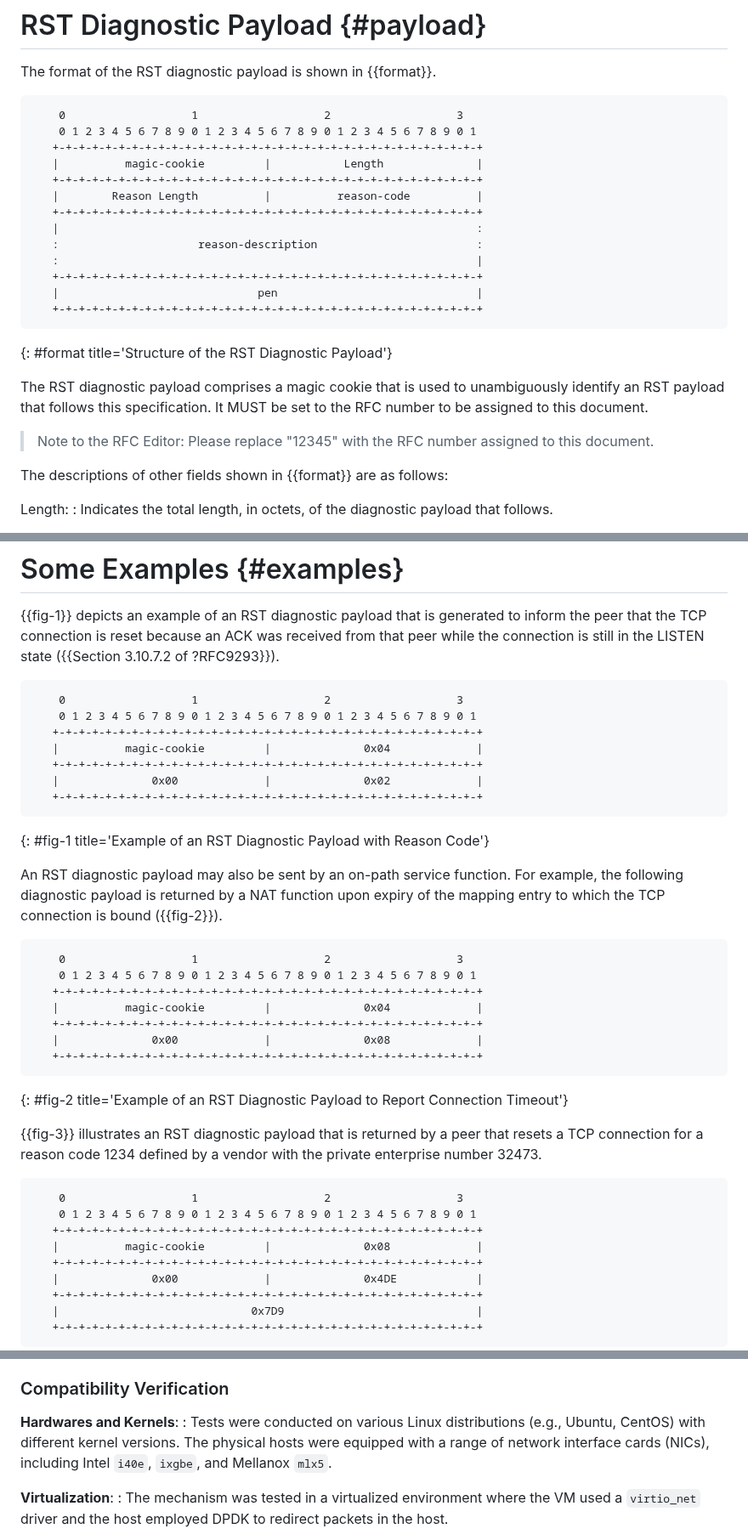
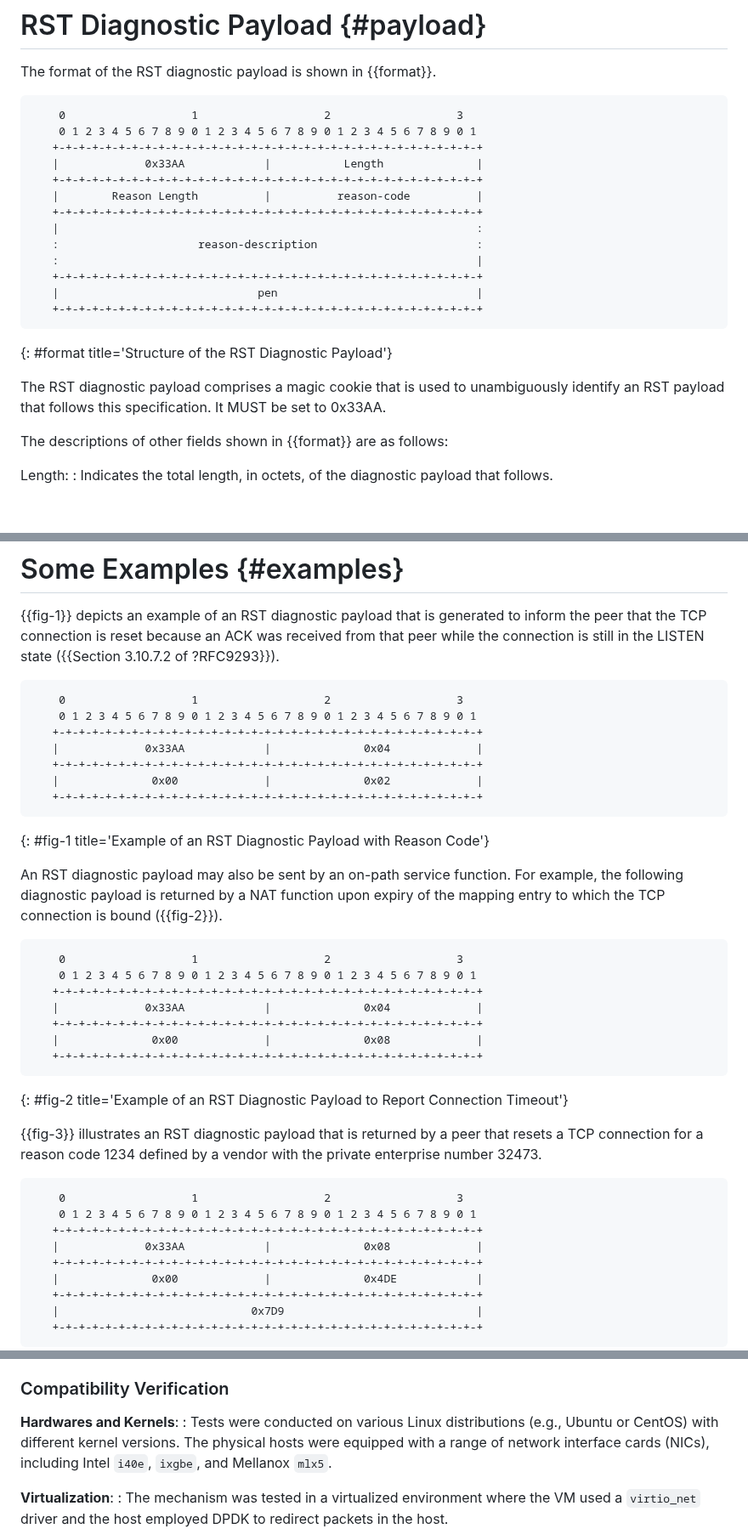
Before and after one commit to boucadair/draft-boucadair-tcpm-rst-diagnostic-payload, a Markdown page: draft-boucadair-tcpm-rst-diagnostic-payload.md, 3 parts joined by grey strips. Shown at 85% size. GitHub-like rendering; blank space fills up the shorter version.

Commit message:
magic cookie is 0x33AA

```diff
--- a/draft-boucadair-tcpm-rst-diagnostic-payload.md
+++ b/draft-boucadair-tcpm-rst-diagnostic-payload.md
@@ -122,7 +122,7 @@ informative:
     0                   1                   2                   3
     0 1 2 3 4 5 6 7 8 9 0 1 2 3 4 5 6 7 8 9 0 1 2 3 4 5 6 7 8 9 0 1
    +-+-+-+-+-+-+-+-+-+-+-+-+-+-+-+-+-+-+-+-+-+-+-+-+-+-+-+-+-+-+-+-+
-   |          magic-cookie         |           Length              |
+   |             0x33AA            |           Length              |
    +-+-+-+-+-+-+-+-+-+-+-+-+-+-+-+-+-+-+-+-+-+-+-+-+-+-+-+-+-+-+-+-+
    |        Reason Length          |          reason-code          |
    +-+-+-+-+-+-+-+-+-+-+-+-+-+-+-+-+-+-+-+-+-+-+-+-+-+-+-+-+-+-+-+-+
@@ -137,11 +137,7 @@ informative:
 
    The RST diagnostic payload comprises a magic cookie that is used to
    unambiguously identify an RST payload that follows this
-   specification.  It MUST be set to the RFC number to be assigned to
-   this document.
-
-   > Note to the RFC Editor: Please replace "12345" with the RFC number
-   > assigned to this document.
+   specification.  It MUST be set to 0x33AA.
 
    The descriptions of other fields shown in {{format}} are as follows:
 
@@ -200,7 +196,7 @@ informative:
     0                   1                   2                   3
     0 1 2 3 4 5 6 7 8 9 0 1 2 3 4 5 6 7 8 9 0 1 2 3 4 5 6 7 8 9 0 1
    +-+-+-+-+-+-+-+-+-+-+-+-+-+-+-+-+-+-+-+-+-+-+-+-+-+-+-+-+-+-+-+-+
-   |          magic-cookie         |              0x04             |
+   |             0x33AA            |              0x04             |
    +-+-+-+-+-+-+-+-+-+-+-+-+-+-+-+-+-+-+-+-+-+-+-+-+-+-+-+-+-+-+-+-+
    |              0x00             |              0x02             |
    +-+-+-+-+-+-+-+-+-+-+-+-+-+-+-+-+-+-+-+-+-+-+-+-+-+-+-+-+-+-+-+-+
@@ -216,7 +212,7 @@ informative:
     0                   1                   2                   3
     0 1 2 3 4 5 6 7 8 9 0 1 2 3 4 5 6 7 8 9 0 1 2 3 4 5 6 7 8 9 0 1
    +-+-+-+-+-+-+-+-+-+-+-+-+-+-+-+-+-+-+-+-+-+-+-+-+-+-+-+-+-+-+-+-+
-   |          magic-cookie         |              0x04             |
+   |             0x33AA            |              0x04             |
    +-+-+-+-+-+-+-+-+-+-+-+-+-+-+-+-+-+-+-+-+-+-+-+-+-+-+-+-+-+-+-+-+
    |              0x00             |              0x08             |
    +-+-+-+-+-+-+-+-+-+-+-+-+-+-+-+-+-+-+-+-+-+-+-+-+-+-+-+-+-+-+-+-+
@@ -231,7 +227,7 @@ informative:
     0                   1                   2                   3
     0 1 2 3 4 5 6 7 8 9 0 1 2 3 4 5 6 7 8 9 0 1 2 3 4 5 6 7 8 9 0 1
    +-+-+-+-+-+-+-+-+-+-+-+-+-+-+-+-+-+-+-+-+-+-+-+-+-+-+-+-+-+-+-+-+
-   |          magic-cookie         |              0x08             |
+   |             0x33AA            |              0x08             |
    +-+-+-+-+-+-+-+-+-+-+-+-+-+-+-+-+-+-+-+-+-+-+-+-+-+-+-+-+-+-+-+-+
    |              0x00             |              0x4DE            |
    +-+-+-+-+-+-+-+-+-+-+-+-+-+-+-+-+-+-+-+-+-+-+-+-+-+-+-+-+-+-+-+-+
@@ -395,7 +391,7 @@ Two servers, designated as Client A and Server B. The test is conducted as follo
 ### Compatibility Verification
 
 **Hardwares and Kernels**:
-: Tests were conducted on various Linux distributions (e.g., Ubuntu, CentOS) with different kernel versions. The physical hosts were equipped with a range of network interface cards (NICs), including Intel `i40e`, `ixgbe`, and Mellanox `mlx5`.
+: Tests were conducted on various Linux distributions (e.g., Ubuntu or CentOS) with different kernel versions. The physical hosts were equipped with a range of network interface cards (NICs), including Intel `i40e`, `ixgbe`, and Mellanox `mlx5`.
 
 **Virtualization**:
 : The mechanism was tested in a virtualized environment where the VM used a `virtio_net` driver and the host employed DPDK to redirect packets in the host.
```
